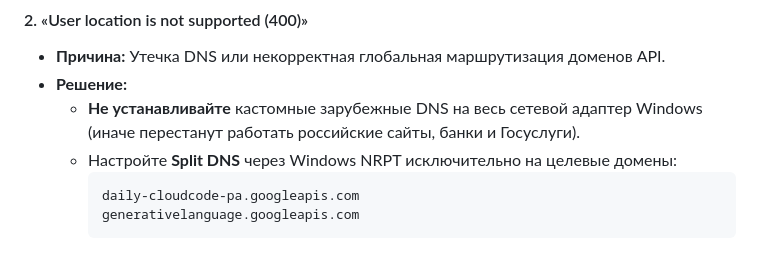
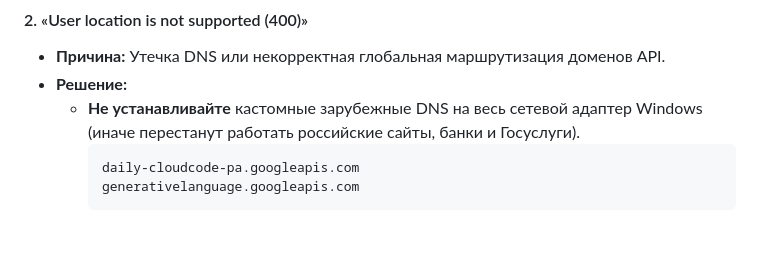
Before and after one commit to root88888tr-creator/antigravity-Proksi_Patch, a Markdown page: README.md, the part around the change. Rendered like a GitHub page.

````diff
--- a/README.md
+++ b/README.md
@@ -78,7 +78,6 @@ graph LR
 * **Причина:** Утечка DNS или некорректная глобальная маршрутизация доменов API.
 * **Решение:**
   * **Не устанавливайте** кастомные зарубежные DNS на весь сетевой адаптер Windows (иначе перестанут работать российские сайты, банки и Госуслуги).
-  * Настройте **Split DNS** через Windows NRPT исключительно на целевые домены:
     ```text
     daily-cloudcode-pa.googleapis.com
     generativelanguage.googleapis.com
````
